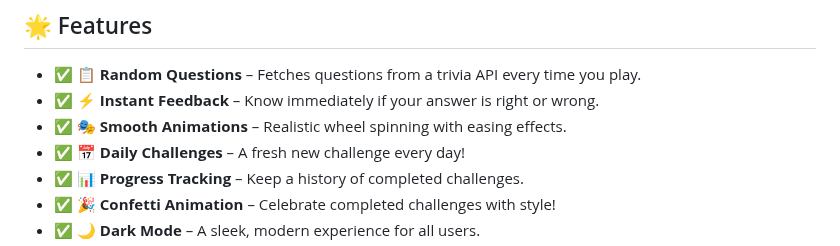
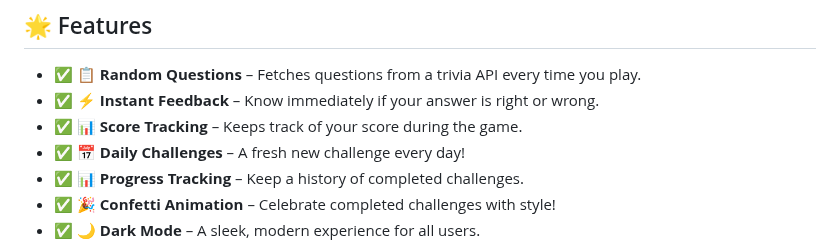
Before and after one commit to KelvCodes/Quiz-App, a Markdown page: README.md, the part around the change. Drawn GitHub-style.

```diff
--- a/README.md
+++ b/README.md
@@ -10,7 +10,7 @@ Built with **HTML**, **CSS**, and **JavaScript** – no backend required! 🚀
 ## 🌟 Features
 - ✅ **📋 Random Questions** – Fetches questions from a trivia API every time you play.
 - ✅ **⚡ Instant Feedback** – Know immediately if your answer is right or wrong.
-- ✅ **🎭 Smooth Animations** – Realistic wheel spinning with easing effects.
+- ✅ **📊 Score Tracking** – Keeps track of your score during the game.
 - ✅ **📅 Daily Challenges** – A fresh new challenge every day!
 - ✅ **📊 Progress Tracking** – Keep a history of completed challenges.
 - ✅ **🎉 Confetti Animation** – Celebrate completed challenges with style!
```
